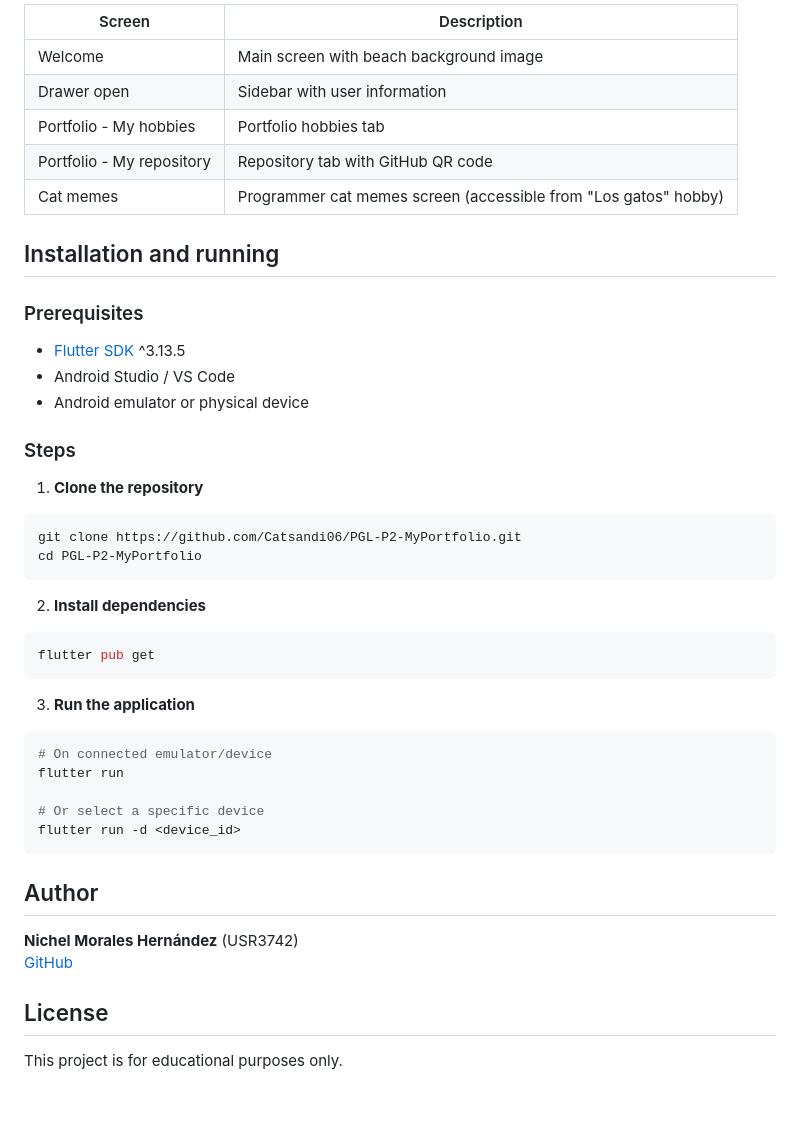
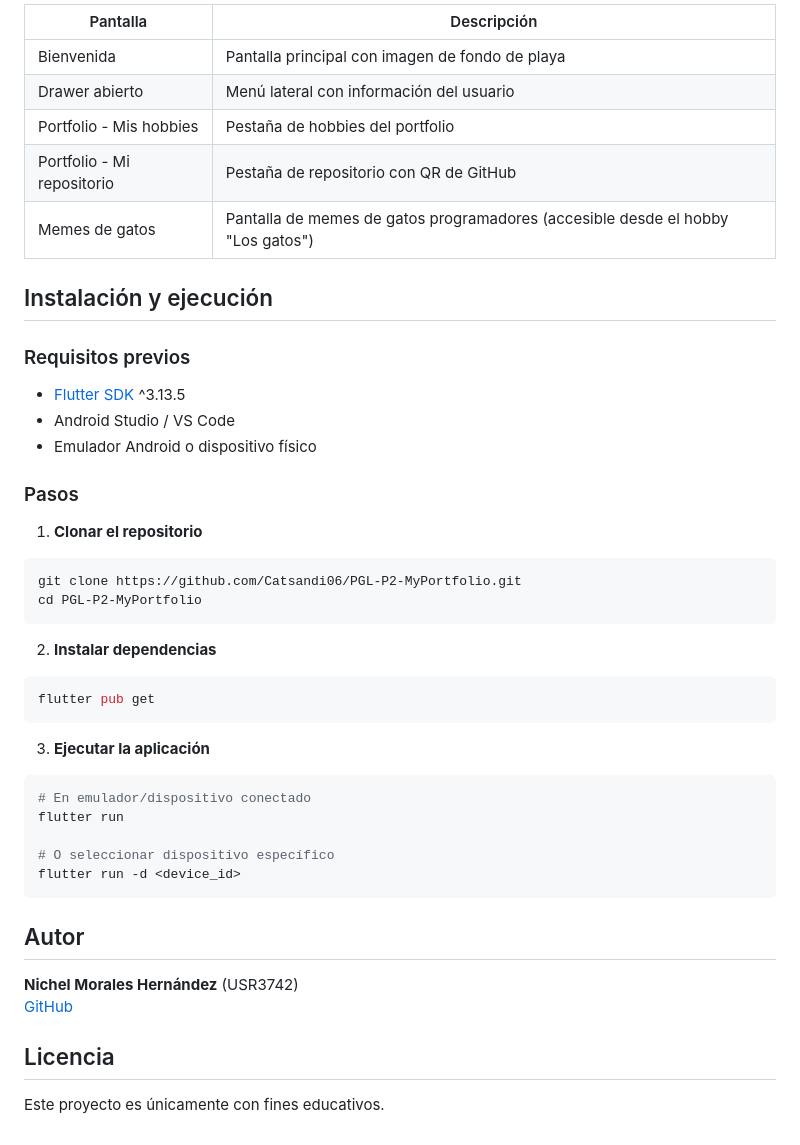
Before and after one commit to Catsandi06/PGL-P2-MyPortfolio, a Markdown page: README.md, the part around one of its changes. Drawn GitHub-style; blank space fills up the shorter version.

````diff
--- a/README.md
+++ b/README.md
@@ -78,48 +78,48 @@ Shows user information (Nichel Morales Hernández - USR3742), GitHub avatar and
 </p>
 
-| Screen | Description |
+| Pantalla | Descripción |
 | --- | --- |
-| Welcome | Main screen with beach background image |
-| Drawer open | Sidebar with user information |
-| Portfolio - My hobbies | Portfolio hobbies tab |
-| Portfolio - My repository | Repository tab with GitHub QR code |
-| Cat memes | Programmer cat memes screen (accessible from "Los gatos" hobby) |
+| Bienvenida | Pantalla principal con imagen de fondo de playa |
+| Drawer abierto | Menú lateral con información del usuario |
+| Portfolio - Mis hobbies | Pestaña de hobbies del portfolio |
+| Portfolio - Mi repositorio | Pestaña de repositorio con QR de GitHub |
+| Memes de gatos | Pantalla de memes de gatos programadores (accesible desde el hobby "Los gatos") |
 
-## Installation and running
+## Instalación y ejecución
 
-### Prerequisites
+### Requisitos previos
 
 - [Flutter SDK](https://docs.flutter.dev/get-started/install) ^3.13.5
 - Android Studio / VS Code
-- Android emulator or physical device
+- Emulador Android o dispositivo físico
 
-### Steps
+### Pasos
 
-1. **Clone the repository**
+1. **Clonar el repositorio**
 ```bash
 git clone https://github.com/Catsandi06/PGL-P2-MyPortfolio.git
 cd PGL-P2-MyPortfolio
 ```
 
-2. **Install dependencies**
+2. **Instalar dependencias**
 ```bash
 flutter pub get
 ```
 
-3. **Run the application**
+3. **Ejecutar la aplicación**
 ```bash
-# On connected emulator/device
+# En emulador/dispositivo conectado
 flutter run
 
-# Or select a specific device
+# O seleccionar dispositivo específico
 flutter run -d <device_id>
 ```
 
-## Author
+## Autor
 
 **Nichel Morales Hernández** (USR3742)
 [GitHub](https://github.com/Catsandi06)
 
-## License
+## Licencia
 
-This project is for educational purposes only.
+Este proyecto es únicamente con fines educativos.
````
Also changed, not shown: other parts of README.md (+44 -44 lines).
